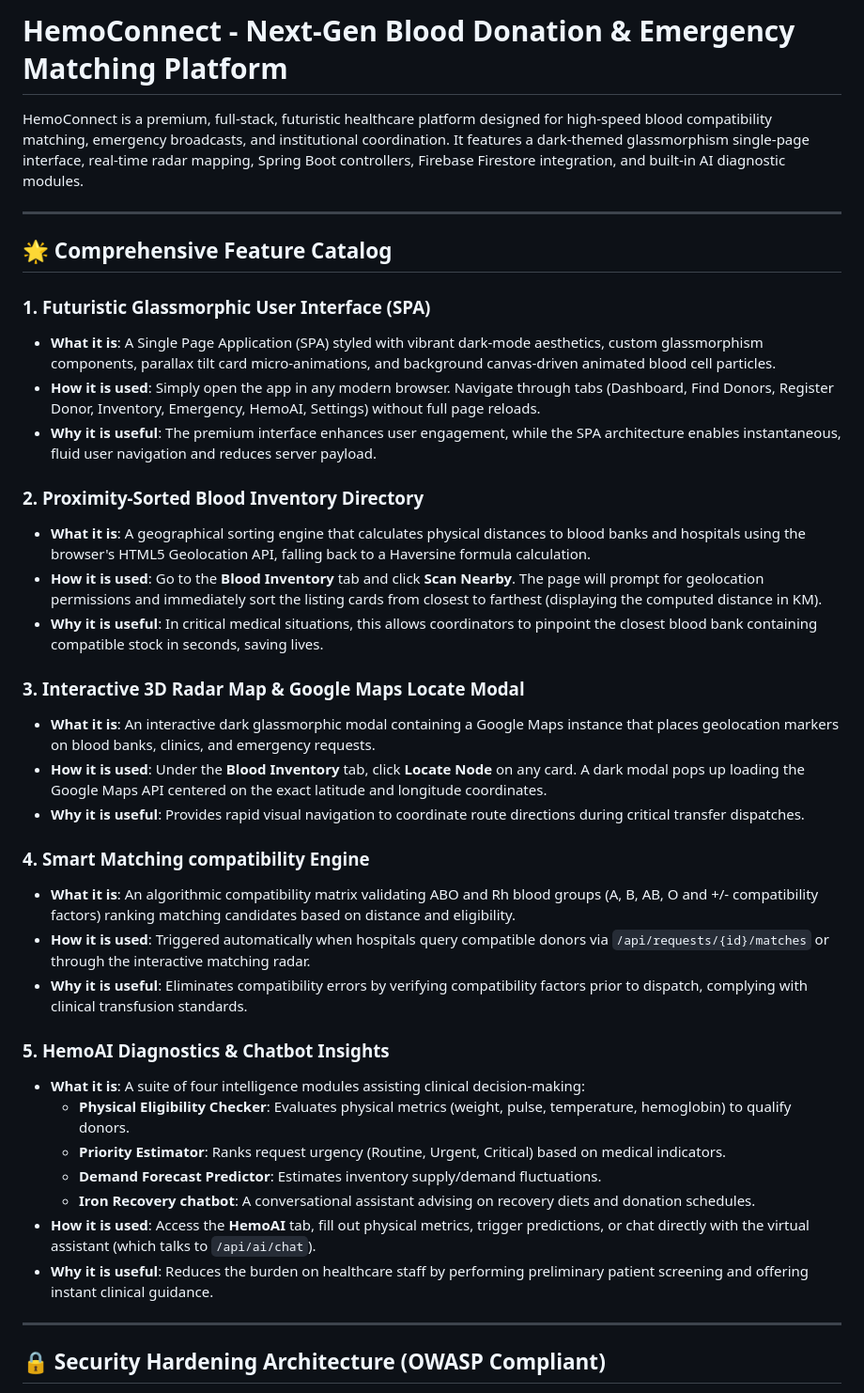
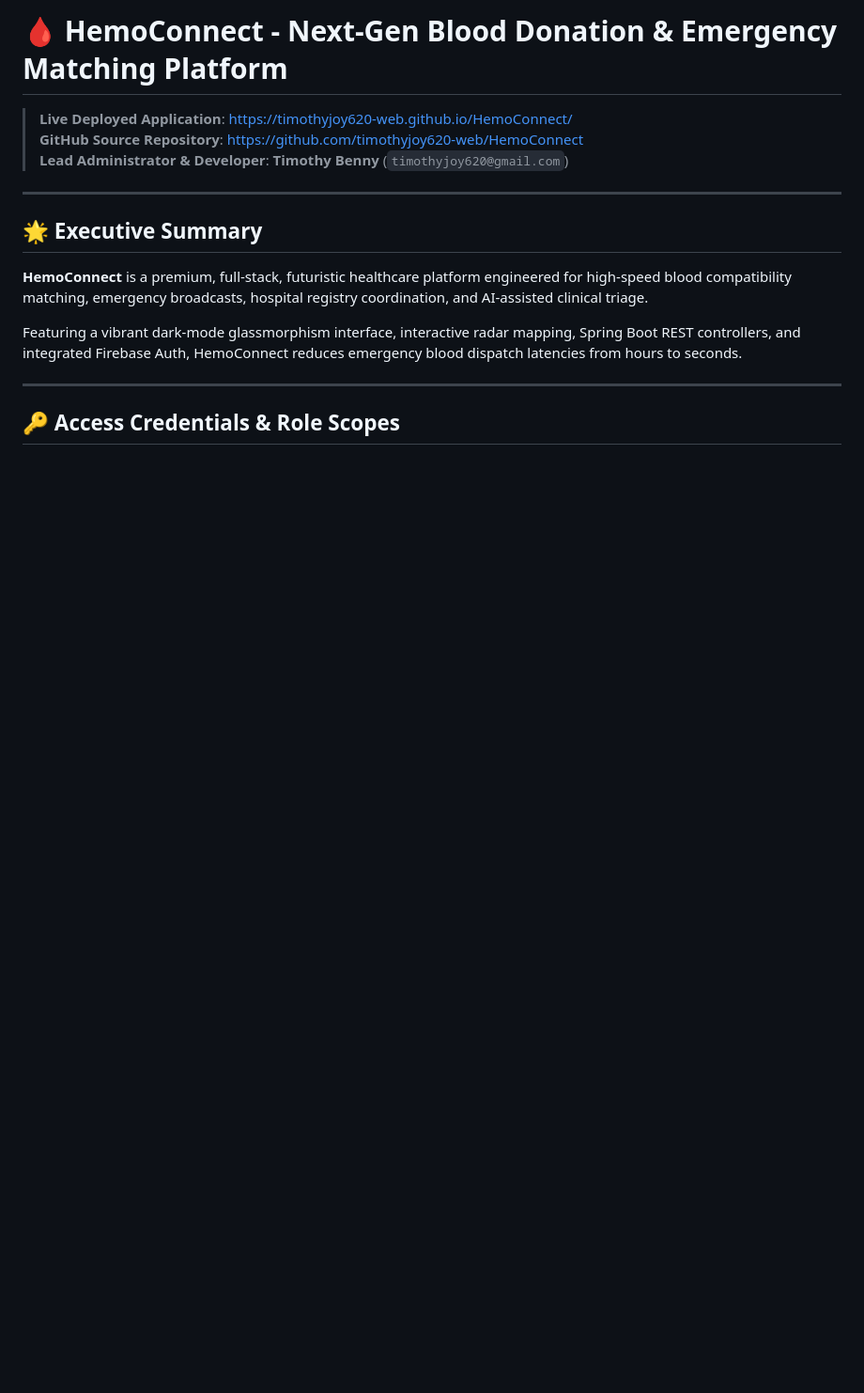
Before and after one commit to timothyjoy620-web/HemoConnect, a Markdown page: README.md, the part around one of its changes. Shown at 94% size. GitHub-like rendering; blank space fills up the shorter version.

```diff
--- a/README.md
+++ b/README.md
@@ -1,41 +1,18 @@
-# HemoConnect - Next-Gen Blood Donation & Emergency Matching Platform
+# 🩸 HemoConnect - Next-Gen Blood Donation & Emergency Matching Platform
 
-HemoConnect is a premium, full-stack, futuristic healthcare platform designed for high-speed blood compatibility matching, emergency broadcasts, and institutional coordination. It features a dark-themed glassmorphism single-page interface, real-time radar mapping, Spring Boot controllers, Firebase Firestore integration, and built-in AI diagnostic modules.
+> **Live Deployed Application**: [https://timothyjoy620-web.github.io/HemoConnect/](https://timothyjoy620-web.github.io/HemoConnect/)
+> **GitHub Source Repository**: [https://github.com/timothyjoy620-web/HemoConnect](https://github.com/timothyjoy620-web/HemoConnect)
+> **Lead Administrator & Developer**: **Timothy Benny** (`timothyjoy620@gmail.com`)
 
 ---
 
-## 🌟 Comprehensive Feature Catalog
+## 🌟 Executive Summary
 
-### 1. Futuristic Glassmorphic User Interface (SPA)
-*   **What it is**: A Single Page Application (SPA) styled with vibrant dark-mode aesthetics, custom glassmorphism components, parallax tilt card micro-animations, and background canvas-driven animated blood cell particles.
-*   **How it is used**: Simply open the app in any modern browser. Navigate through tabs (Dashboard, Find Donors, Register Donor, Inventory, Emergency, HemoAI, Settings) without full page reloads.
-*   **Why it is useful**: The premium interface enhances user engagement, while the SPA architecture enables instantaneous, fluid user navigation and reduces server payload.
+**HemoConnect** is a premium, full-stack, futuristic healthcare platform engineered for high-speed blood compatibility matching, emergency broadcasts, hospital registry coordination, and AI-assisted clinical triage.
 
-### 2. Proximity-Sorted Blood Inventory Directory
-*   **What it is**: A geographical sorting engine that calculates physical distances to blood banks and hospitals using the browser's HTML5 Geolocation API, falling back to a Haversine formula calculation.
-*   **How it is used**: Go to the **Blood Inventory** tab and click **Scan Nearby**. The page will prompt for geolocation permissions and immediately sort the listing cards from closest to farthest (displaying the computed distance in KM).
-*   **Why it is useful**: In critical medical situations, this allows coordinators to pinpoint the closest blood bank containing compatible stock in seconds, saving lives.
-
-### 3. Interactive 3D Radar Map & Google Maps Locate Modal
-*   **What it is**: An interactive dark glassmorphic modal containing a Google Maps instance that places geolocation markers on blood banks, clinics, and emergency requests.
-*   **How it is used**: Under the **Blood Inventory** tab, click **Locate Node** on any card. A dark modal pops up loading the Google Maps API centered on the exact latitude and longitude coordinates.
-*   **Why it is useful**: Provides rapid visual navigation to coordinate route directions during critical transfer dispatches.
-
-### 4. Smart Matching compatibility Engine
-*   **What it is**: An algorithmic compatibility matrix validating ABO and Rh blood groups (A, B, AB, O and +/- compatibility factors) ranking matching candidates based on distance and eligibility.
-*   **How it is used**: Triggered automatically when hospitals query compatible donors via `/api/requests/{id}/matches` or through the interactive matching radar.
-*   **Why it is useful**: Eliminates compatibility errors by verifying compatibility factors prior to dispatch, complying with clinical transfusion standards.
-
-### 5. HemoAI Diagnostics & Chatbot Insights
-*   **What it is**: A suite of four intelligence modules assisting clinical decision-making:
-    *   **Physical Eligibility Checker**: Evaluates physical metrics (weight, pulse, temperature, hemoglobin) to qualify donors.
-    *   **Priority Estimator**: Ranks request urgency (Routine, Urgent, Critical) based on medical indicators.
-    *   **Demand Forecast Predictor**: Estimates inventory supply/demand fluctuations.
-    *   **Iron Recovery chatbot**: A conversational assistant advising on recovery diets and donation schedules.
-*   **How it is used**: Access the **HemoAI** tab, fill out physical metrics, trigger predictions, or chat directly with the virtual assistant (which talks to `/api/ai/chat`).
-*   **Why it is useful**: Reduces the burden on healthcare staff by performing preliminary patient screening and offering instant clinical guidance.
+Featuring a vibrant dark-mode glassmorphism interface, interactive radar mapping, Spring Boot REST controllers, and integrated Firebase Auth, HemoConnect reduces emergency blood dispatch latencies from hours to seconds.
 
 ---
 
-## 🔒 Security Hardening Architecture (OWASP Compliant)
+## 🔑 Access Credentials & Role Scopes
 
```
Also changed, not shown: other parts of README.md (+44 -101 lines).
